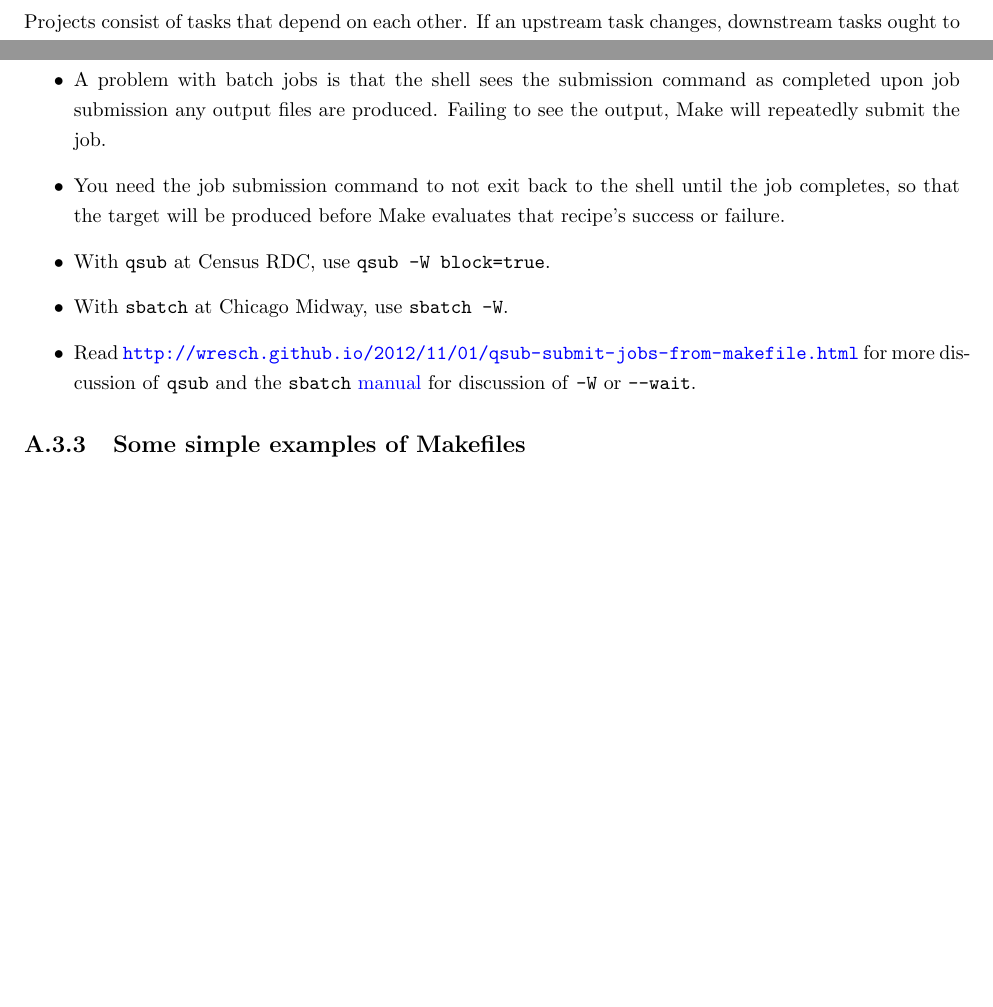
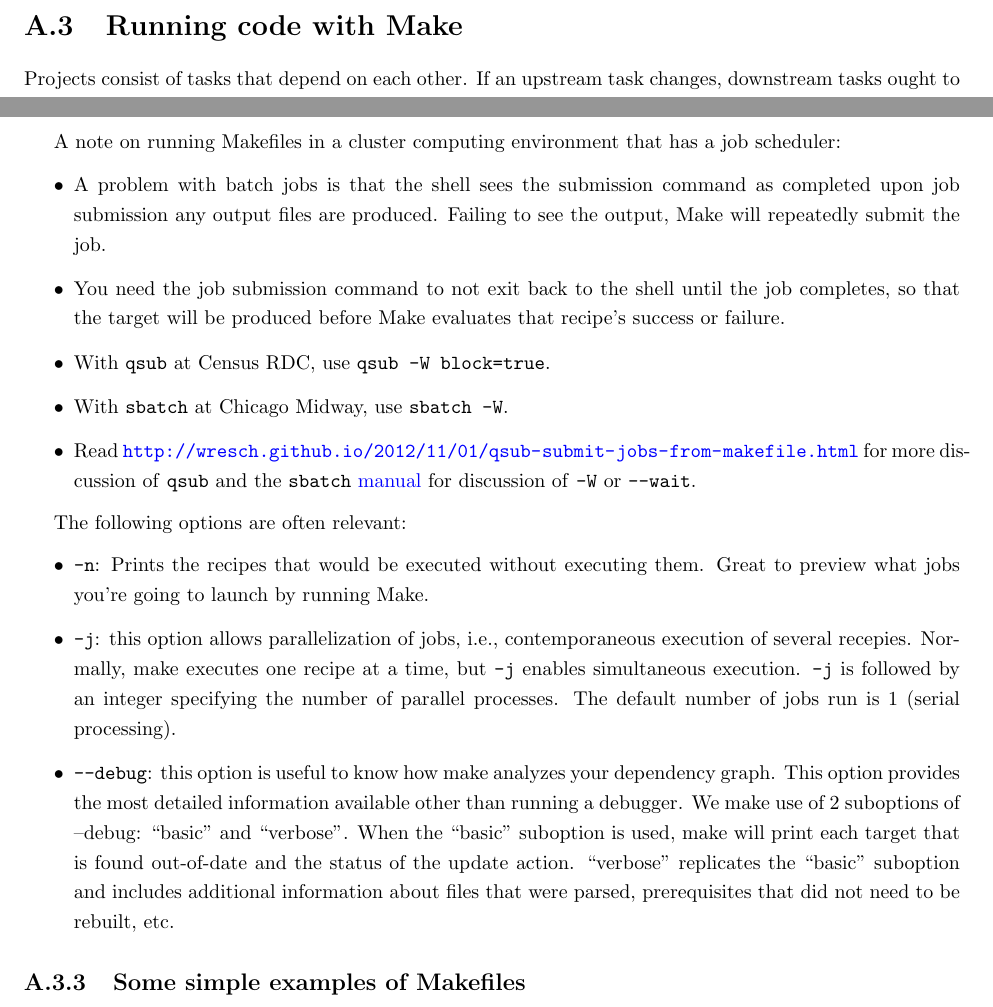
Before and after one commit to jdingel/projecttemplate, a LaTeX document (logbook/logbook.tex, which reads logbook/entries/make.tex): two parts of pages 9 and 10 of 30, joined at a grey line, cut at the place of the change, the shorter picture padded with empty space. Compiled offline with pdfLaTeX.

Commit message:
Make options

```diff
--- a/logbook/entries/make.tex
+++ b/logbook/entries/make.tex
@@ -62,6 +62,17 @@ A note on running Makefiles in a cluster computing environment that has a job sc
 	\item Read \url{http://wresch.github.io/2012/11/01/qsub-submit-jobs-from-makefile.html} for more discussion of \texttt{qsub} and the \texttt{sbatch} \href{https://slurm.schedmd.com/sbatch.html}{manual} for discussion of \texttt{-W} or \texttt{--wait}.
 \end{itemize}
 
+
+The following options are often relevant:
+\begin{itemize}
+	\item \texttt{-n}: Prints the recipes that would be executed without executing them. Great to preview what jobs you're going to launch by running Make.
+	\item \texttt{-j}: this option allows parallelization of jobs, i.e., contemporaneous execution of several recepies.
+	Normally, make executes one recipe at a time, but \texttt{-j} enables simultaneous execution.
+	\texttt{-j} is followed by an integer specifying the number of parallel processes.
+	The default number of jobs run is 1 (serial processing).
+	\item \texttt{--debug}: this option is useful to know how make analyzes your dependency graph. This option provides the most detailed information available other than running a debugger. We make use of 2 suboptions of --debug: ``basic'' and ``verbose''. When the ``basic'' suboption is used, make will print each target that is found out-of-date and the status of the update action. ``verbose'' replicates the ``basic'' suboption and includes additional information about files that were parsed, prerequisites that did not need to be rebuilt, etc.
+\end{itemize}
+
 \subsection{Some simple examples of Makefiles}
 Here is an example of what a Makefile in an ``initialdata" task folder might do.
 The following code is an excerpt from a Makefile that downloads Census data and produces a CSV by unzipping the downloaded file.
```
